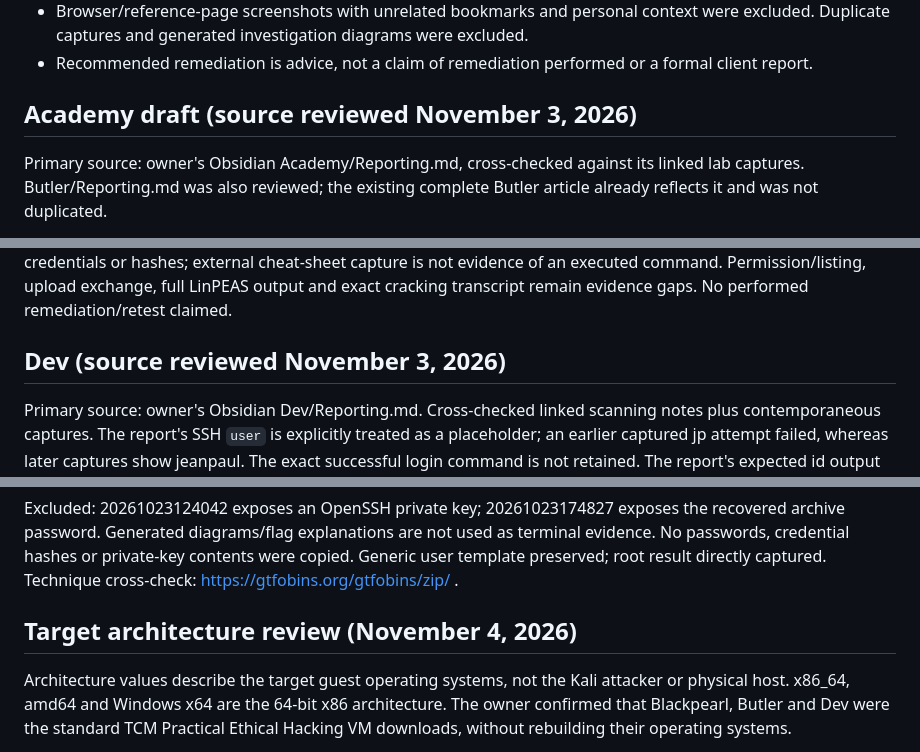
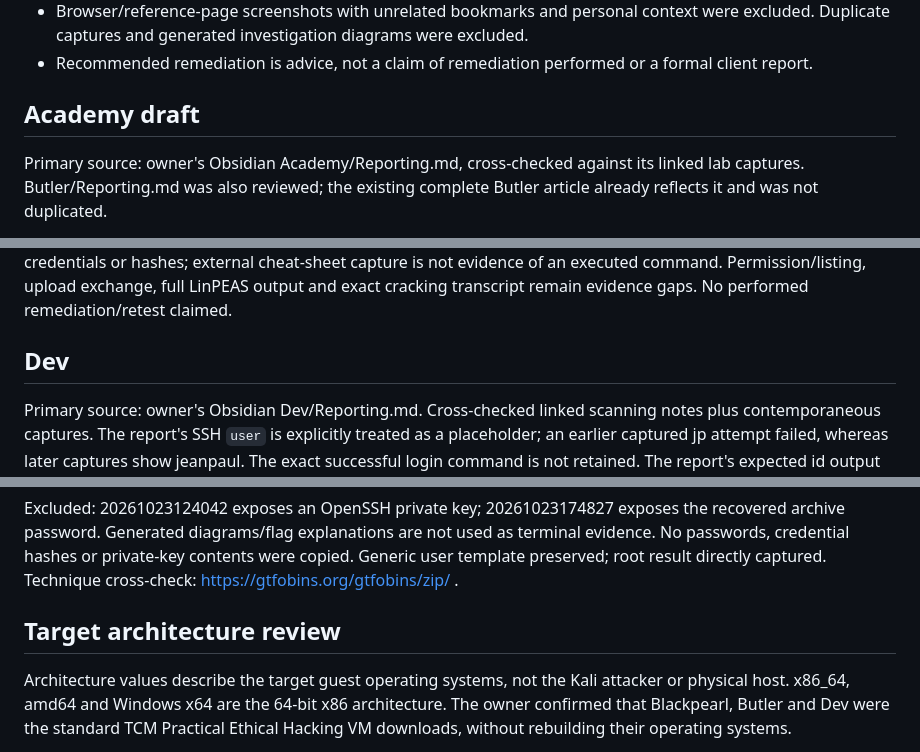
Before and after one commit to lansiquo/dotrobin-dev, a Markdown page: EVIDENCE.md, 3 parts joined by grey strips. Rendered like a GitHub page.

Commit message:
Remove review dates from EVIDENCE.md section headings

```diff
--- a/EVIDENCE.md
+++ b/EVIDENCE.md
@@ -25,7 +25,7 @@
 - Browser/reference-page screenshots with unrelated bookmarks and personal context were excluded. Duplicate captures and generated investigation diagrams were excluded.
 - Recommended remediation is advice, not a claim of remediation performed or a formal client report.
 
-## Academy draft (source reviewed November 3, 2026)
+## Academy draft
 
 Primary source: owner's Obsidian Academy/Reporting.md, cross-checked against its linked lab captures. Butler/Reporting.md was also reviewed; the existing complete Butler article already reflects it and was not duplicated.
 
@@ -37,7 +37,7 @@ Academy selected PNGs preserve original IHDR/IDAT pixel data, stripping ancillar
 
 Reporting.md's later example listener ports 4444 and 5555 differ from the captures; article explicitly distinguishes them and uses captured commands for those stages. Expected Nmap/output examples are not represented as captured evidence. No credential/hash material was copied. Excluded config, note and cracking screenshots carry credentials or hashes; external cheat-sheet capture is not evidence of an executed command. Permission/listing, upload exchange, full LinPEAS output and exact cracking transcript remain evidence gaps. No performed remediation/retest claimed.
 
-## Dev (source reviewed November 3, 2026)
+## Dev
 
 Primary source: owner's Obsidian Dev/Reporting.md. Cross-checked linked scanning notes plus contemporaneous captures. The report's SSH `user` is explicitly treated as a placeholder; an earlier captured jp attempt failed, whereas later captures show jeanpaul. The exact successful login command is not retained. The report's expected id output is not claimed as observed.
 
@@ -49,7 +49,7 @@ Selected authentic PNGs (original pixel payloads; metadata stripped):
 
 Excluded: 20261023124042 exposes an OpenSSH private key; 20261023174827 exposes the recovered archive password. Generated diagrams/flag explanations are not used as terminal evidence. No passwords, credential hashes or private-key contents were copied. Generic user template preserved; root result directly captured. Technique cross-check: https://gtfobins.org/gtfobins/zip/ .
 
-## Target architecture review (November 4, 2026)
+## Target architecture review
 
 Architecture values describe the target guest operating systems, not the Kali attacker or physical host. x86_64, amd64 and Windows x64 are the 64-bit x86 architecture. The owner confirmed that Blackpearl, Butler and Dev were the standard TCM Practical Ethical Hacking VM downloads, without rebuilding their operating systems.
 
```
